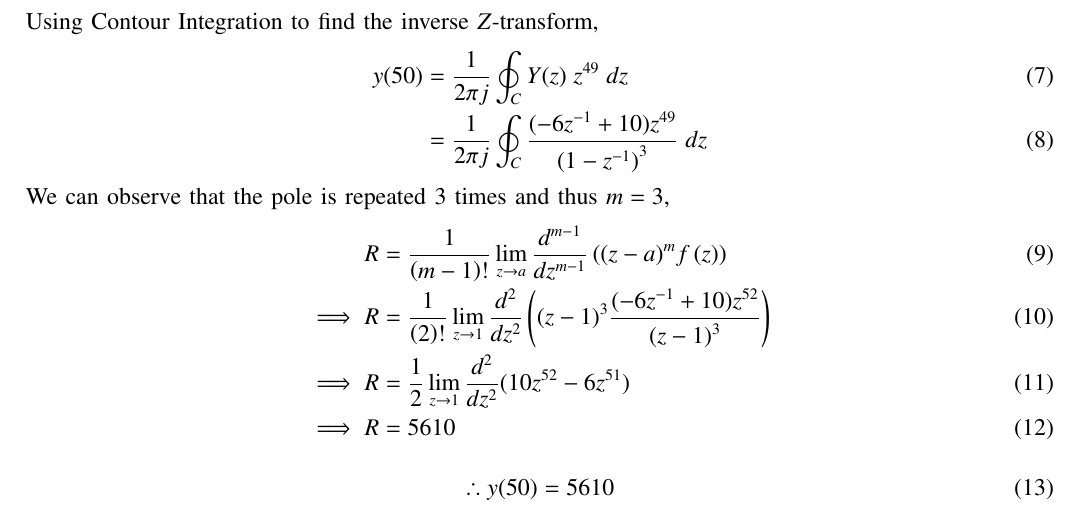
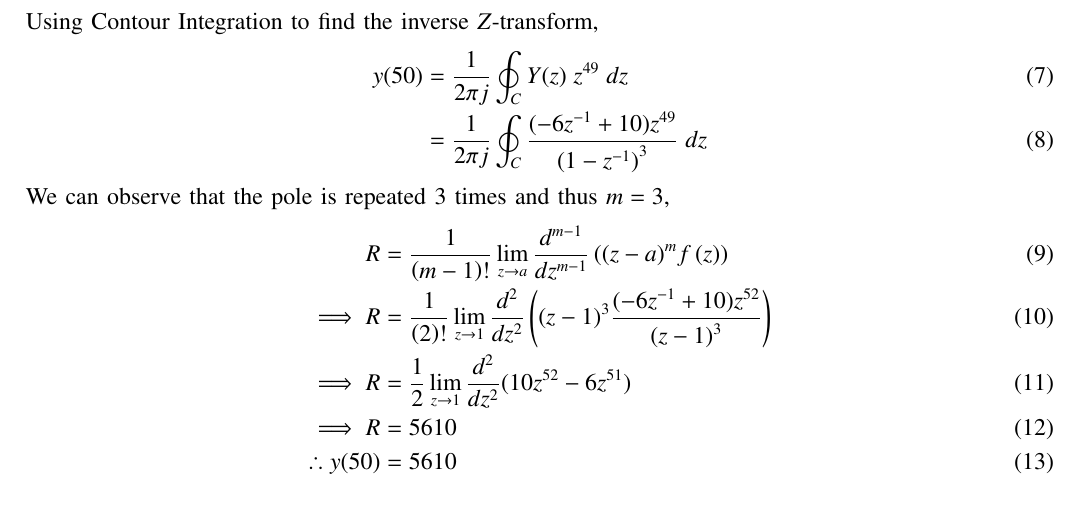
Before and after one commit to resiliencematters/EE1205, a LaTeX problem sheet (NCERT DISCRETE/Assignment 2(Discrete)/main.tex): part of page 1 of 2, cut so that both start at the same text. Compiled offline with pdfLaTeX.

Commit message:
Update main.tex

```diff
--- a/NCERT DISCRETE/Assignment 2(Discrete)/main.tex
+++ b/NCERT DISCRETE/Assignment 2(Discrete)/main.tex
@@ -145,11 +145,10 @@ We can observe that the pole is repeated $3$ times and thus $m=3$,
     R&=\frac{1}{\brak {m-1}!}\lim\limits_{z\to a}\frac{d^{m-1}}{dz^{m-1}}\brak {{(z-a)}^{m}f\brak z}  \\
     \implies R &=\frac{1}{\brak {2}!}\lim\limits_{z\to 1}\frac{d^{2}}{dz^{2}}\brak {{(z-1)}^{3}\frac{(-6z^{-1}+10)z^{52}}{{(z-1)}^3}}   \\
     \implies R &=\frac{1}{2}\lim\limits_{z\to 1}\frac{d^2}{dz^2}(10z^{52}-6z^{51})   \\
-    \implies R &=5610
+    \implies R &=5610 \\
+    \therefore y(50)&=5610
 \end{align}
-\begin{align}
-    \therefore y(50)=5610
-\end{align}
+
 \begin{figure}[ht]
         \centering
         \includegraphics[width=\columnwidth]{figs/plot.png}
```
